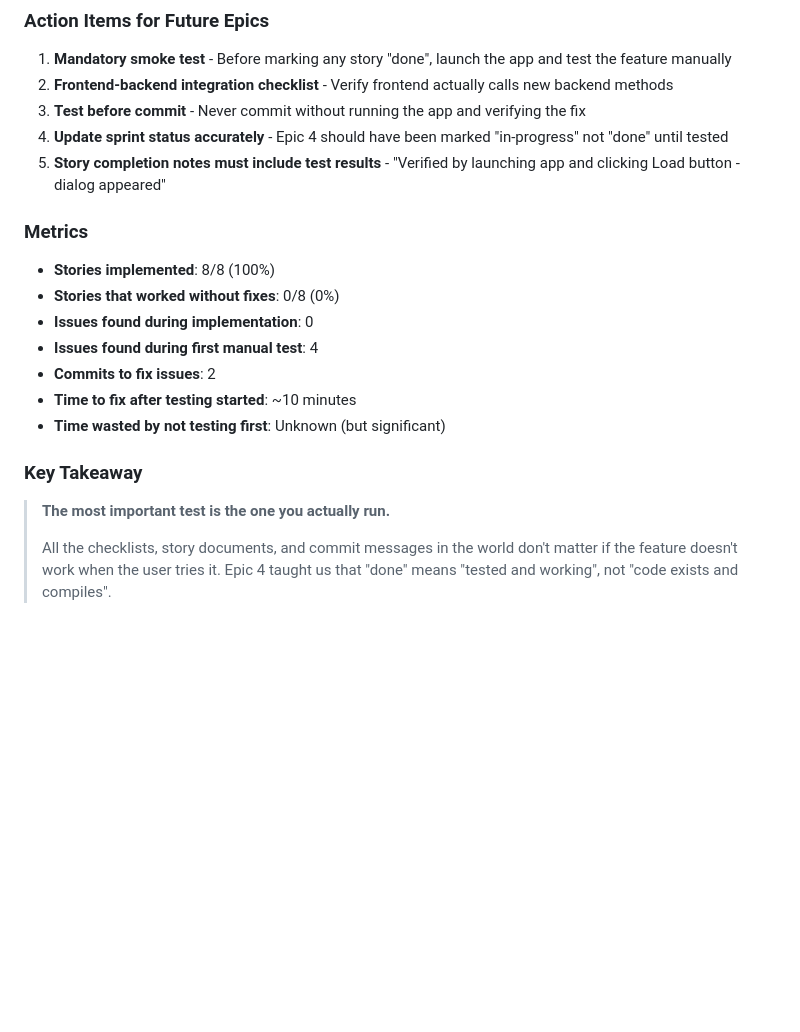
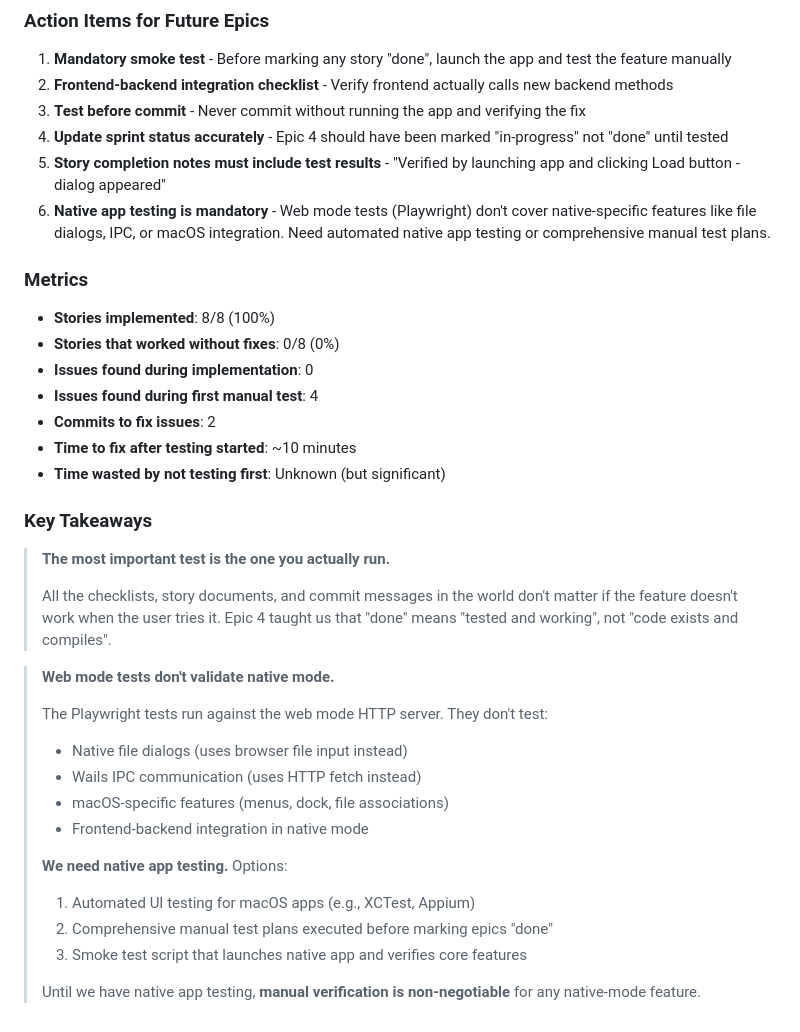
Before and after one commit to yaronf/GoSheet, a Markdown page: BMAD.md, the part around the change. Rendered like a GitHub page; blank space fills up the shorter version.

Commit message:
Add native app testing lesson to Epic 4 retrospective
Key insight: Web mode Playwright tests don't cover native-specific features.
They test HTTP endpoints, not Wails IPC, native dialogs, or macOS integration.

Added to action items:
- Native app testing is mandatory (automated or manual)
- Web mode tests are insufficient for native features

Expanded key takeaways to emphasize the testing gap and propose solutions
(XCTest, Appium, manual test plans, smoke test scripts).

Co-authored-by: Cursor <cursoragent@cursor.com>

```diff
--- a/BMAD.md
+++ b/BMAD.md
@@ -924,6 +924,7 @@ All tests passing: **42 Go unit tests + 32 Playwright UI tests** (1 skipped by d
 3. **Test before commit** - Never commit without running the app and verifying the fix
 4. **Update sprint status accurately** - Epic 4 should have been marked "in-progress" not "done" until tested
 5. **Story completion notes must include test results** - "Verified by launching app and clicking Load button - dialog appeared"
+6. **Native app testing is mandatory** - Web mode tests (Playwright) don't cover native-specific features like file dialogs, IPC, or macOS integration. Need automated native app testing or comprehensive manual test plans.
 
 ### Metrics
 
@@ -935,8 +936,23 @@ All tests passing: **42 Go unit tests + 32 Playwright UI tests** (1 skipped by d
 - **Time to fix after testing started**: ~10 minutes
 - **Time wasted by not testing first**: Unknown (but significant)
 
-### Key Takeaway
+### Key Takeaways
 
 > **The most important test is the one you actually run.**
 >
 > All the checklists, story documents, and commit messages in the world don't matter if the feature doesn't work when the user tries it. Epic 4 taught us that "done" means "tested and working", not "code exists and compiles".
+
+> **Web mode tests don't validate native mode.**
+>
+> The Playwright tests run against the web mode HTTP server. They don't test:
+> - Native file dialogs (uses browser file input instead)
+> - Wails IPC communication (uses HTTP fetch instead)
+> - macOS-specific features (menus, dock, file associations)
+> - Frontend-backend integration in native mode
+>
+> **We need native app testing.** Options:
+> 1. Automated UI testing for macOS apps (e.g., XCTest, Appium)
+> 2. Comprehensive manual test plans executed before marking epics "done"
+> 3. Smoke test script that launches native app and verifies core features
+>
+> Until we have native app testing, **manual verification is non-negotiable** for any native-mode feature.
```
